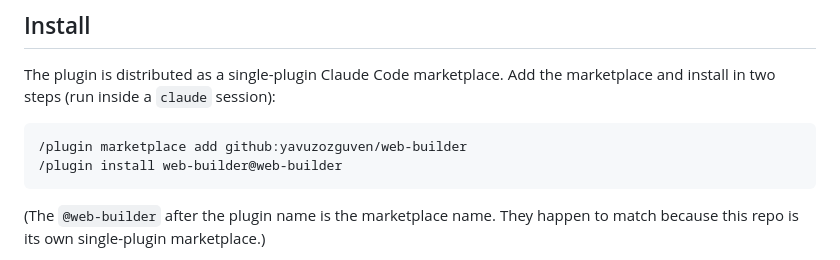
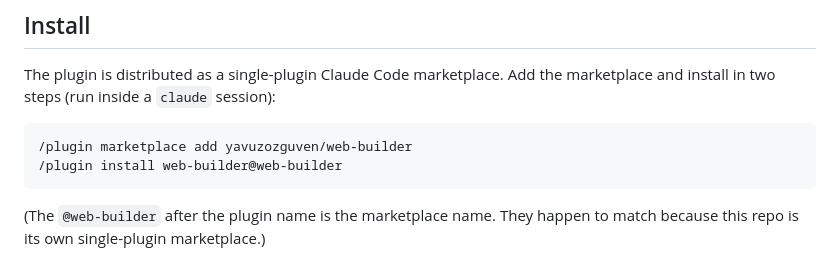
Before and after one commit to yavuzozguven/web-builder, a Markdown page: README.md, the part around the change. Drawn GitHub-style.

Commit message:
fix: correct marketplace add command format (owner/repo, no github: prefix)

````diff
--- a/README.md
+++ b/README.md
@@ -11,7 +11,7 @@ The plugin is **stack-agnostic**: it doesn't ship with a hardcoded list of frame
 The plugin is distributed as a single-plugin Claude Code marketplace. Add the marketplace and install in two steps (run inside a `claude` session):
 
 ```
-/plugin marketplace add github:yavuzozguven/web-builder
+/plugin marketplace add yavuzozguven/web-builder
 /plugin install web-builder@web-builder
 ```
 
````
Also changed, not shown: 1 other file.
